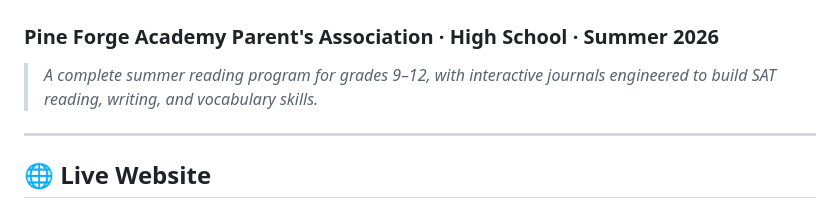
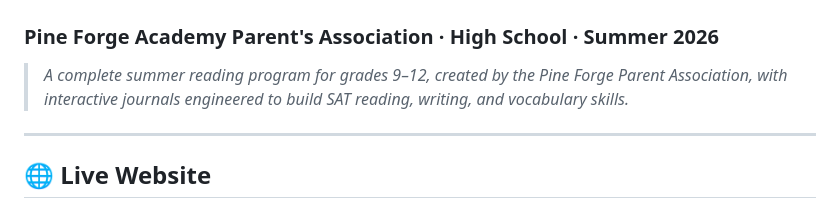
Before and after one commit to niheme54/pfapa2026reading, a Markdown page: README.md, the part around the change. Rendered like a GitHub page.

```diff
--- a/README.md
+++ b/README.md
@@ -1,7 +1,7 @@
 # 📚 Summer Reading Program 2026 — SAT-Prep Edition
 ### Pine Forge Academy Parent's Association · High School · Summer 2026
 
-> *A complete summer reading program for grades 9–12, with interactive journals engineered to build SAT reading, writing, and vocabulary skills.*
+> *A complete summer reading program for grades 9–12, created by the Pine Forge Parent Association, with interactive journals engineered to build SAT reading, writing, and vocabulary skills.*
 
 ---
 
```
